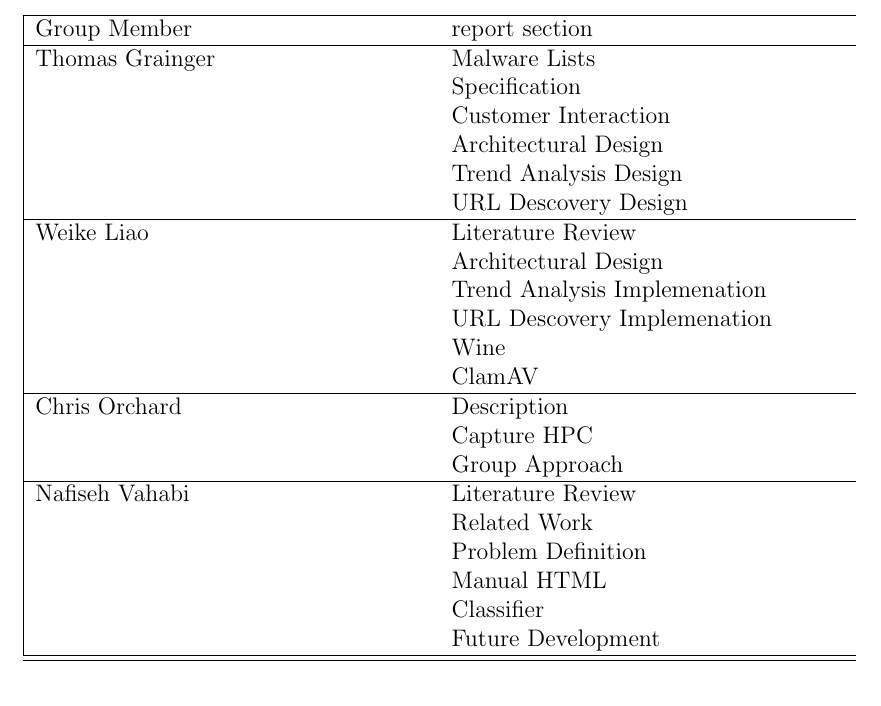
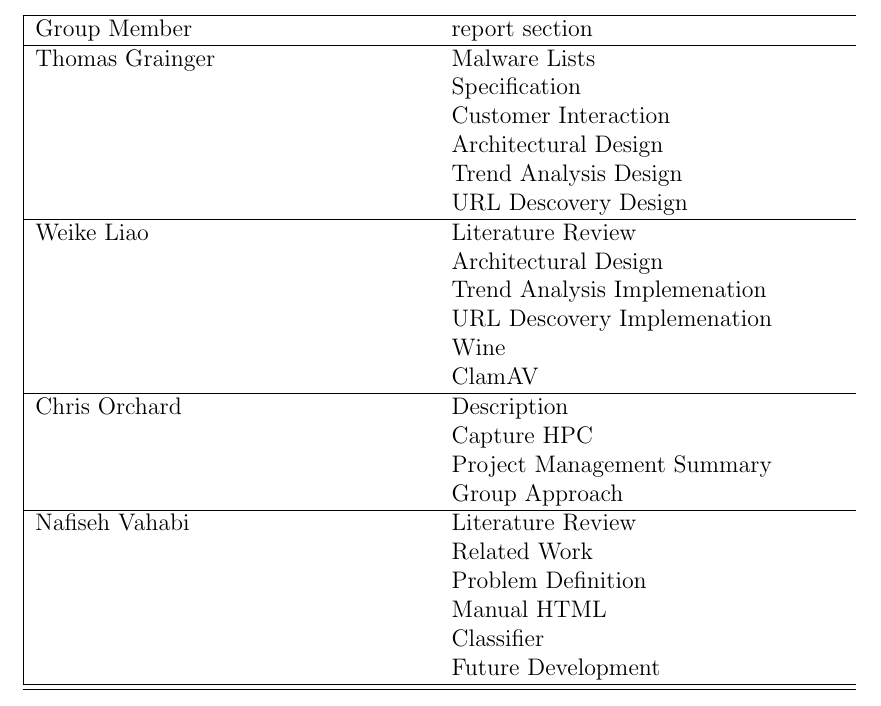
Before and after one commit to chrissorchard/malucrawl, a LaTeX paper (doc/report/final-report.tex, which reads doc/report/appendices.tex): part of page 87 of 87, cut so that both start at the same text. Compiled offline with pdfLaTeX.

Commit message:
project management summ

```diff
--- a/doc/report/appendices.tex
+++ b/doc/report/appendices.tex
@@ -114,6 +114,7 @@ Weike Liao & Literature Review \\
 
 Chris Orchard & Description \\
 & Capture HPC \\
+& Project Management Summary \\
 & Group Approach \\ \hline
 
 Nafiseh Vahabi & Literature Review  \\
```
